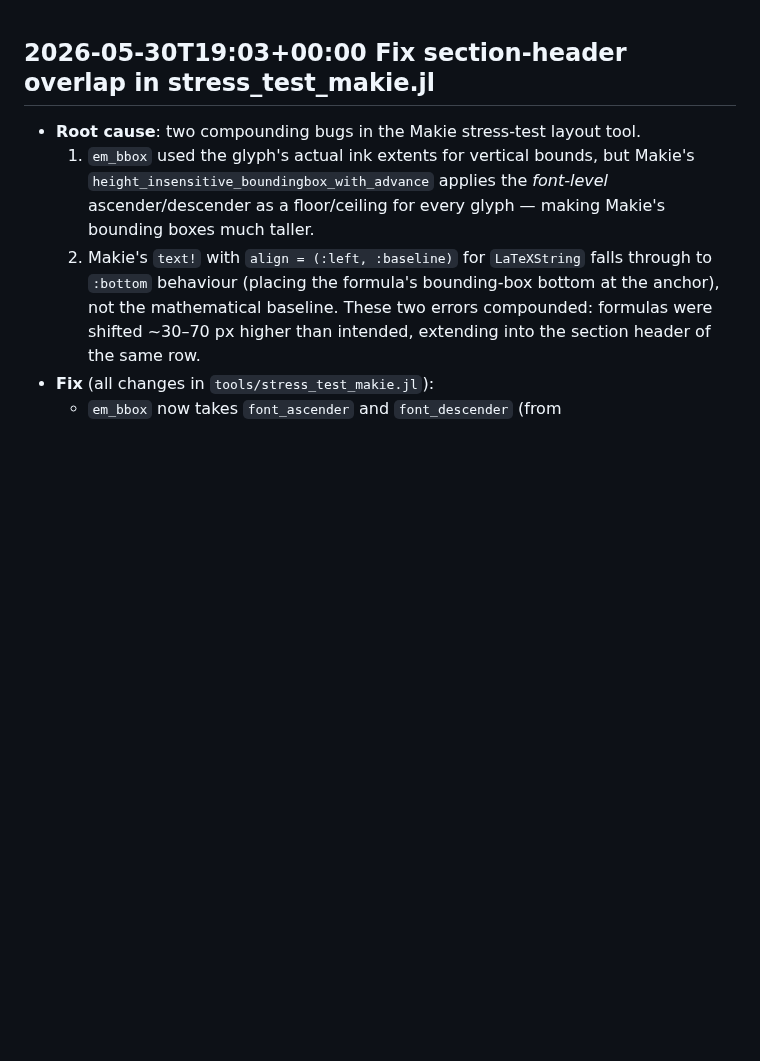
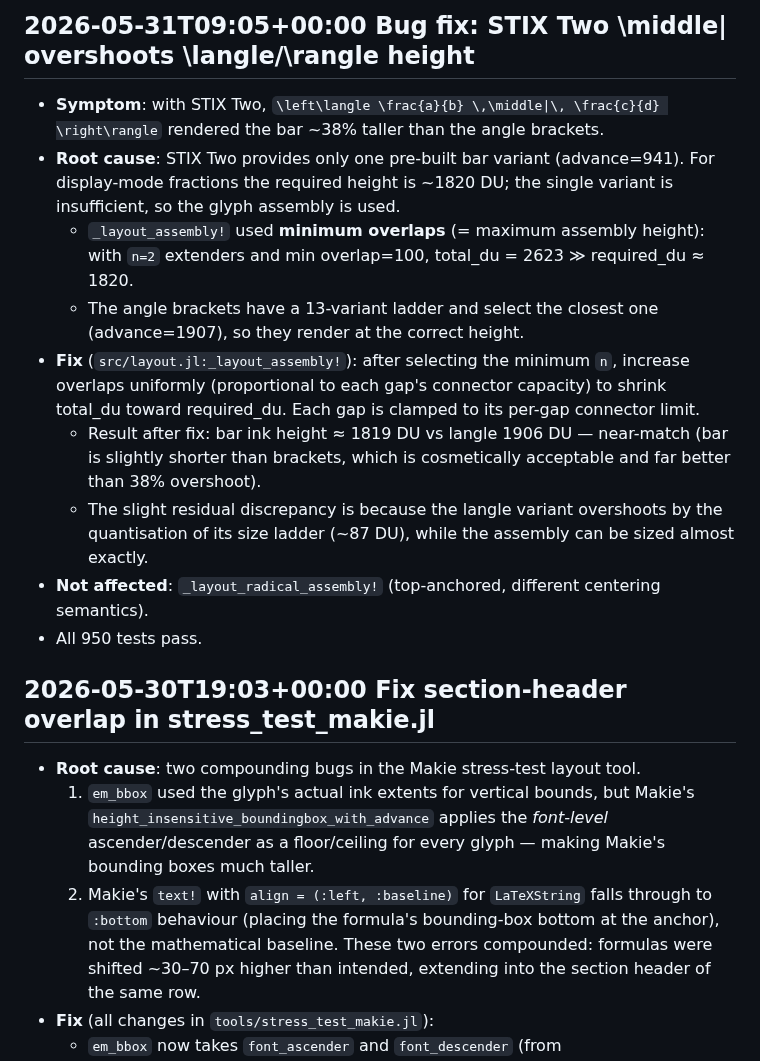
Before and after one commit to dawbarton/TeXLayout.jl, a Markdown page: notes.md, the part around the change. Rendered like a GitHub page; blank space fills up the shorter version.

Commit message:
Add session notes: STIX Two assembly overshoot fix
Co-Authored-By: Claude Sonnet 4.6 <noreply@anthropic.com>

```diff
--- a/notes.md
+++ b/notes.md
@@ -1,3 +1,15 @@
+
+## 2026-05-31T09:05+00:00 Bug fix: STIX Two \middle| overshoots \langle/\rangle height
+
+- **Symptom**: with STIX Two, `\left\langle \frac{a}{b} \,\middle|\, \frac{c}{d} \right\rangle` rendered the bar ~38% taller than the angle brackets.
+- **Root cause**: STIX Two provides only one pre-built bar variant (advance=941). For display-mode fractions the required height is ~1820 DU; the single variant is insufficient, so the glyph assembly is used.
+  - `_layout_assembly!` used **minimum overlaps** (= maximum assembly height): with `n=2` extenders and min overlap=100, total_du = 2623 ≫ required_du ≈ 1820.
+  - The angle brackets have a 13-variant ladder and select the closest one (advance=1907), so they render at the correct height.
+- **Fix** (`src/layout.jl:_layout_assembly!`): after selecting the minimum `n`, increase overlaps uniformly (proportional to each gap's connector capacity) to shrink total_du toward required_du. Each gap is clamped to its per-gap connector limit.
+  - Result after fix: bar ink height ≈ 1819 DU vs langle 1906 DU — near-match (bar is slightly shorter than brackets, which is cosmetically acceptable and far better than 38% overshoot).
+  - The slight residual discrepancy is because the langle variant overshoots by the quantisation of its size ladder (~87 DU), while the assembly can be sized almost exactly.
+- **Not affected**: `_layout_radical_assembly!` (top-anchored, different centering semantics).
+- All 950 tests pass.
 
 ## 2026-05-30T19:03+00:00 Fix section-header overlap in stress_test_makie.jl
 
```
